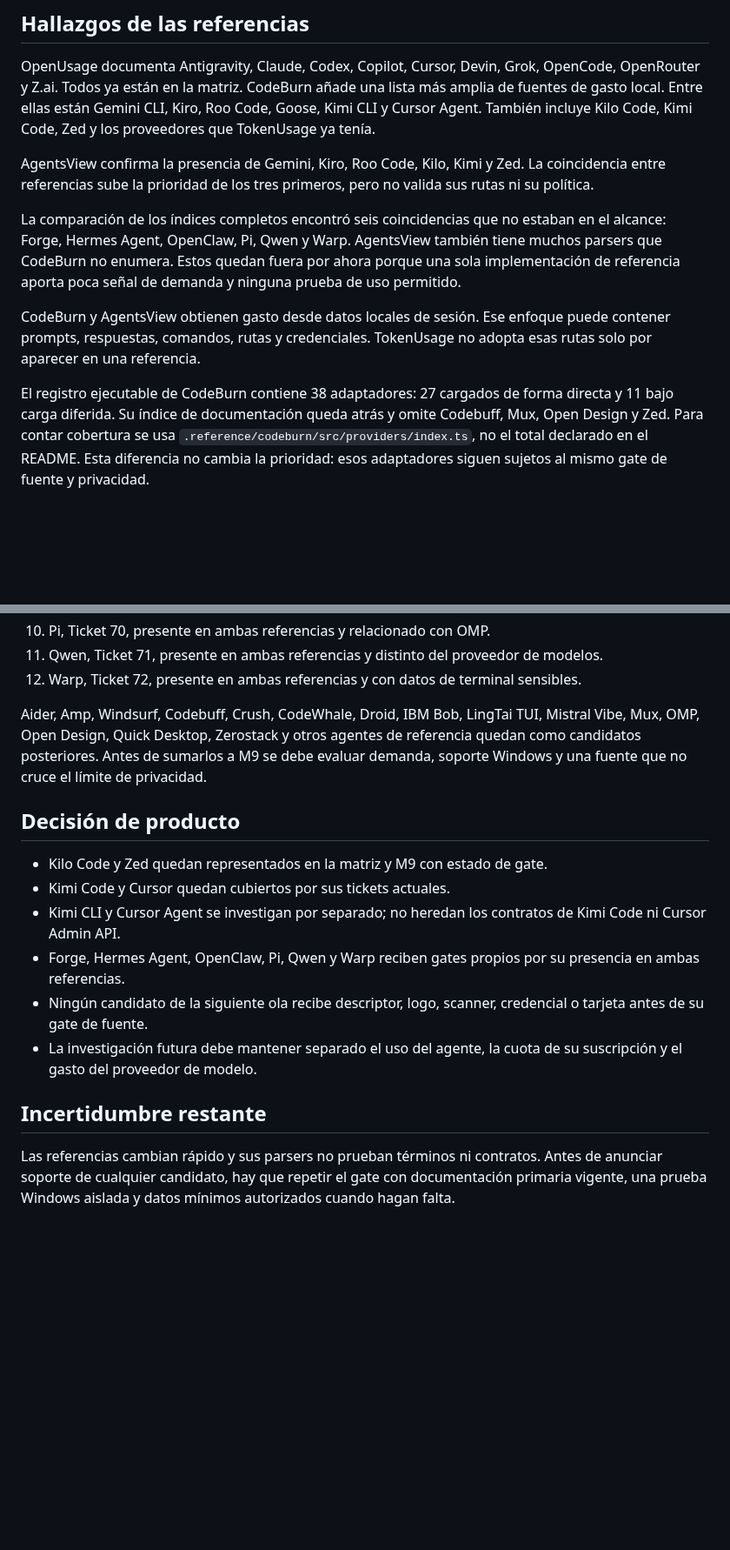
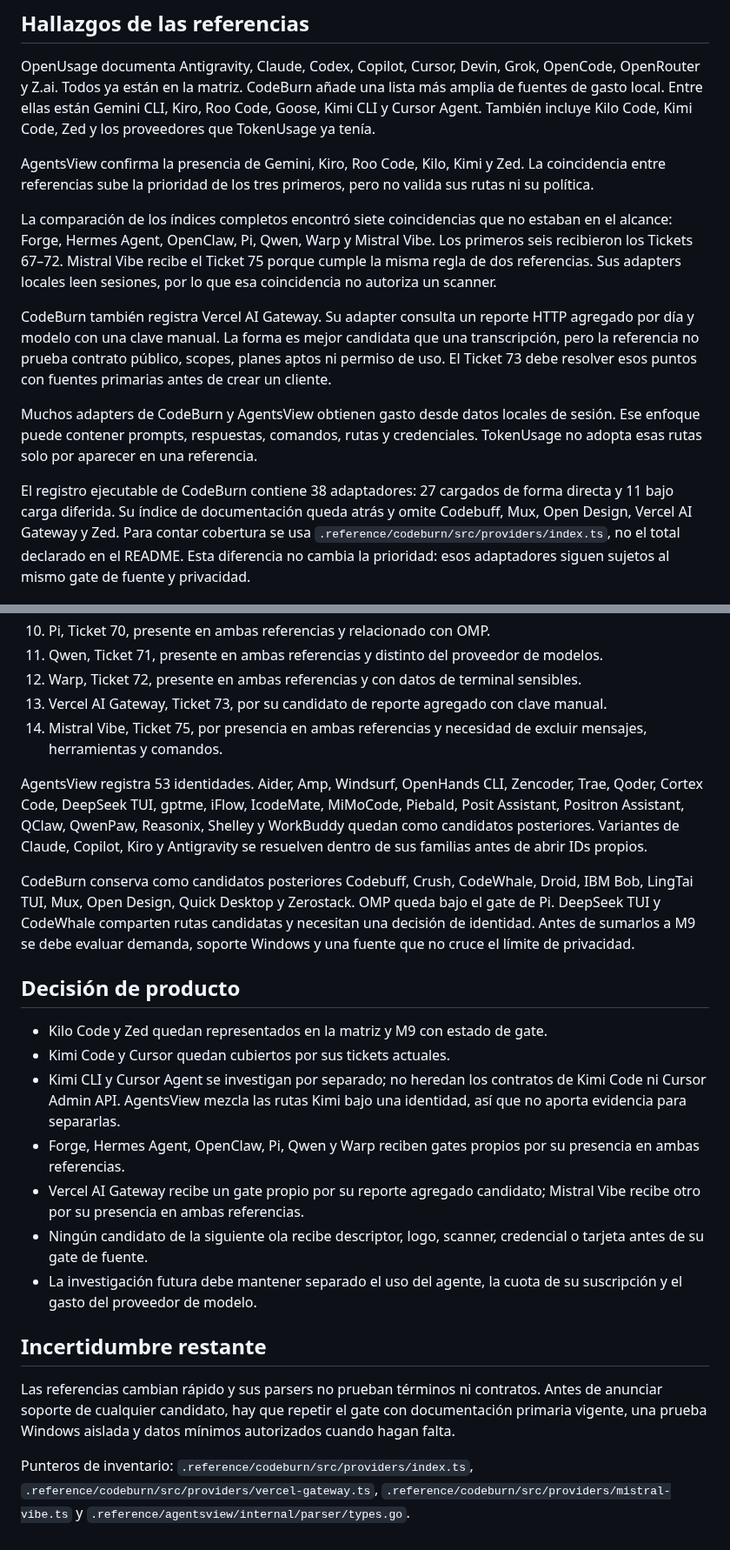
Before and after one commit to gvastethecreator/tokenusage, a Markdown page: docs/research/2026-07-22-provider-reference-inventory.md, 2 parts joined by grey strips. Shown at 87% size. Rendered like a GitHub page; blank space fills up the shorter version.

Commit message:
docs: expand provider research backlog

```diff
--- a/docs/research/2026-07-22-provider-reference-inventory.md
+++ b/docs/research/2026-07-22-provider-reference-inventory.md
@@ -45,19 +45,26 @@ AgentsView confirma la presencia de Gemini, Kiro, Roo Code, Kilo, Kimi y Zed.
 La coincidencia entre referencias sube la prioridad de los tres primeros, pero
 no valida sus rutas ni su política.
 
-La comparación de los índices completos encontró seis coincidencias que no
-estaban en el alcance: Forge, Hermes Agent, OpenClaw, Pi, Qwen y Warp. AgentsView
-también tiene muchos parsers que CodeBurn no enumera. Estos quedan fuera por
-ahora porque una sola implementación de referencia aporta poca señal de demanda
-y ninguna prueba de uso permitido.
+La comparación de los índices completos encontró siete coincidencias que no
+estaban en el alcance: Forge, Hermes Agent, OpenClaw, Pi, Qwen, Warp y Mistral
+Vibe. Los primeros seis recibieron los Tickets 67–72. Mistral Vibe recibe el
+Ticket 75 porque cumple la misma regla de dos referencias. Sus adapters locales
+leen sesiones, por lo que esa coincidencia no autoriza un scanner.
 
-CodeBurn y AgentsView obtienen gasto desde datos locales de sesión. Ese enfoque
-puede contener prompts, respuestas, comandos, rutas y credenciales. TokenUsage
-no adopta esas rutas solo por aparecer en una referencia.
+CodeBurn también registra Vercel AI Gateway. Su adapter consulta un reporte
+HTTP agregado por día y modelo con una clave manual. La forma es mejor candidata
+que una transcripción, pero la referencia no prueba contrato público, scopes,
+planes aptos ni permiso de uso. El Ticket 73 debe resolver esos puntos con
+fuentes primarias antes de crear un cliente.
+
+Muchos adapters de CodeBurn y AgentsView obtienen gasto desde datos locales de
+sesión. Ese enfoque puede contener prompts, respuestas, comandos, rutas y
+credenciales. TokenUsage no adopta esas rutas solo por aparecer en una
+referencia.
 
 El registro ejecutable de CodeBurn contiene 38 adaptadores: 27 cargados de
 forma directa y 11 bajo carga diferida. Su índice de documentación queda atrás
-y omite Codebuff, Mux, Open Design y Zed. Para contar cobertura se usa
+y omite Codebuff, Mux, Open Design, Vercel AI Gateway y Zed. Para contar cobertura se usa
 `.reference/codeburn/src/providers/index.ts`, no el total declarado en el
 README. Esta diferencia no cambia la prioridad: esos adaptadores siguen sujetos
 al mismo gate de fuente y privacidad.
@@ -79,21 +86,34 @@ Ticket 60 se divide en gates pequeños:
 10. Pi, Ticket 70, presente en ambas referencias y relacionado con OMP.
 11. Qwen, Ticket 71, presente en ambas referencias y distinto del proveedor de modelos.
 12. Warp, Ticket 72, presente en ambas referencias y con datos de terminal sensibles.
+13. Vercel AI Gateway, Ticket 73, por su candidato de reporte agregado con clave manual.
+14. Mistral Vibe, Ticket 75, por presencia en ambas referencias y necesidad de
+    excluir mensajes, herramientas y comandos.
 
-Aider, Amp, Windsurf, Codebuff, Crush, CodeWhale, Droid, IBM Bob, LingTai TUI,
-Mistral Vibe, Mux, OMP, Open Design, Quick Desktop, Zerostack y otros agentes
-de referencia quedan como candidatos posteriores. Antes de sumarlos a M9 se
-debe evaluar demanda, soporte Windows y una fuente que no cruce el límite de
-privacidad.
+AgentsView registra 53 identidades. Aider, Amp, Windsurf, OpenHands CLI,
+Zencoder, Trae, Qoder, Cortex Code, DeepSeek TUI, gptme, iFlow, IcodeMate,
+MiMoCode, Piebald, Posit Assistant, Positron Assistant, QClaw, QwenPaw,
+Reasonix, Shelley y WorkBuddy quedan como candidatos posteriores. Variantes de
+Claude, Copilot, Kiro y Antigravity se resuelven dentro de sus familias antes
+de abrir IDs propios.
+
+CodeBurn conserva como candidatos posteriores Codebuff, Crush, CodeWhale,
+Droid, IBM Bob, LingTai TUI, Mux, Open Design, Quick Desktop y Zerostack. OMP
+queda bajo el gate de Pi. DeepSeek TUI y CodeWhale comparten rutas candidatas y
+necesitan una decisión de identidad. Antes de sumarlos a M9 se debe evaluar
+demanda, soporte Windows y una fuente que no cruce el límite de privacidad.
 
 ## Decisión de producto
 
 - Kilo Code y Zed quedan representados en la matriz y M9 con estado de gate.
 - Kimi Code y Cursor quedan cubiertos por sus tickets actuales.
 - Kimi CLI y Cursor Agent se investigan por separado; no heredan los contratos
-  de Kimi Code ni Cursor Admin API.
+  de Kimi Code ni Cursor Admin API. AgentsView mezcla las rutas Kimi bajo una
+  identidad, así que no aporta evidencia para separarlas.
 - Forge, Hermes Agent, OpenClaw, Pi, Qwen y Warp reciben gates propios por su
   presencia en ambas referencias.
+- Vercel AI Gateway recibe un gate propio por su reporte agregado candidato;
+  Mistral Vibe recibe otro por su presencia en ambas referencias.
 - Ningún candidato de la siguiente ola recibe descriptor, logo, scanner,
   credencial o tarjeta antes de su gate de fuente.
 - La investigación futura debe mantener separado el uso del agente, la cuota
@@ -105,3 +125,8 @@ Las referencias cambian rápido y sus parsers no prueban términos ni contratos.
 Antes de anunciar soporte de cualquier candidato, hay que repetir el gate con
 documentación primaria vigente, una prueba Windows aislada y datos mínimos
 autorizados cuando hagan falta.
+
+Punteros de inventario: `.reference/codeburn/src/providers/index.ts`,
+`.reference/codeburn/src/providers/vercel-gateway.ts`,
+`.reference/codeburn/src/providers/mistral-vibe.ts` y
+`.reference/agentsview/internal/parser/types.go`.
```
Also changed, not shown: other parts of docs/research/2026-07-22-provider-reference-inventory.md (+2 -2 lines), docs/IMPLEMENTATION-PLAN.md (+12 -4 lines), docs/PROVIDER-MATRIX.md (+3 -1 lines).
